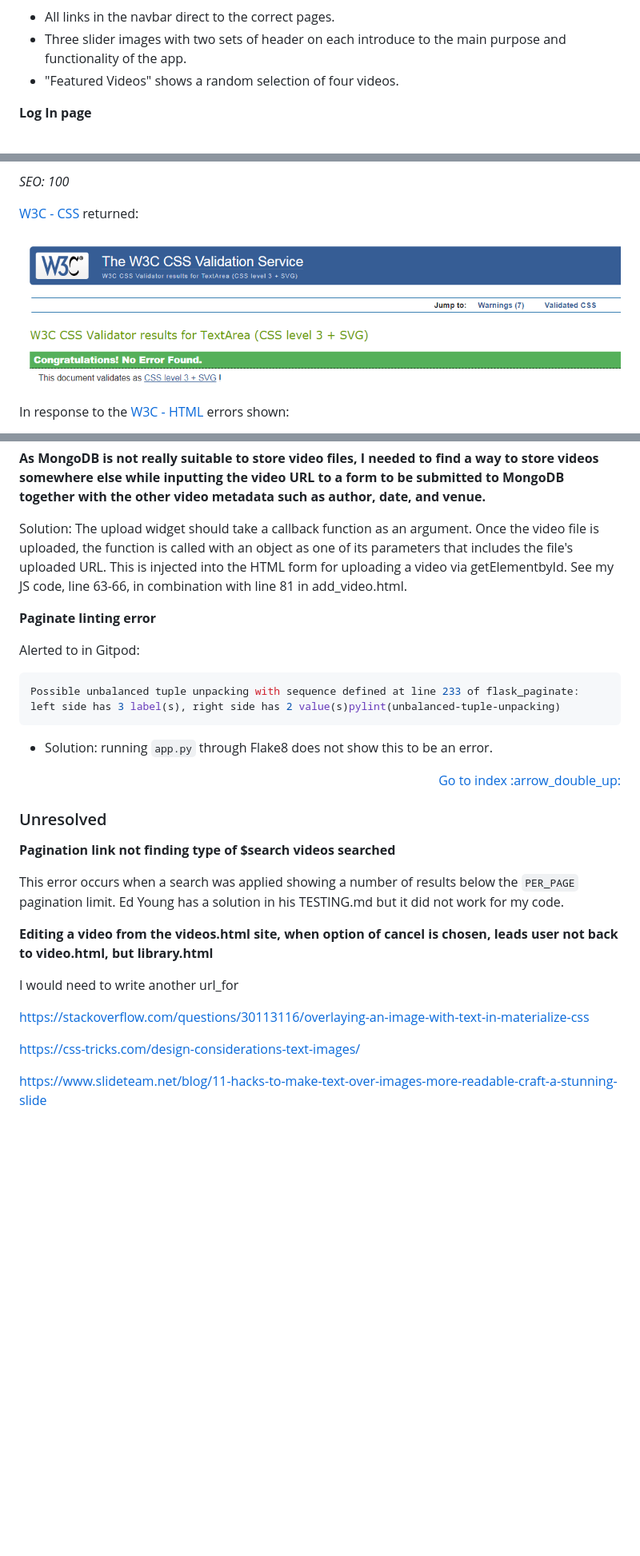
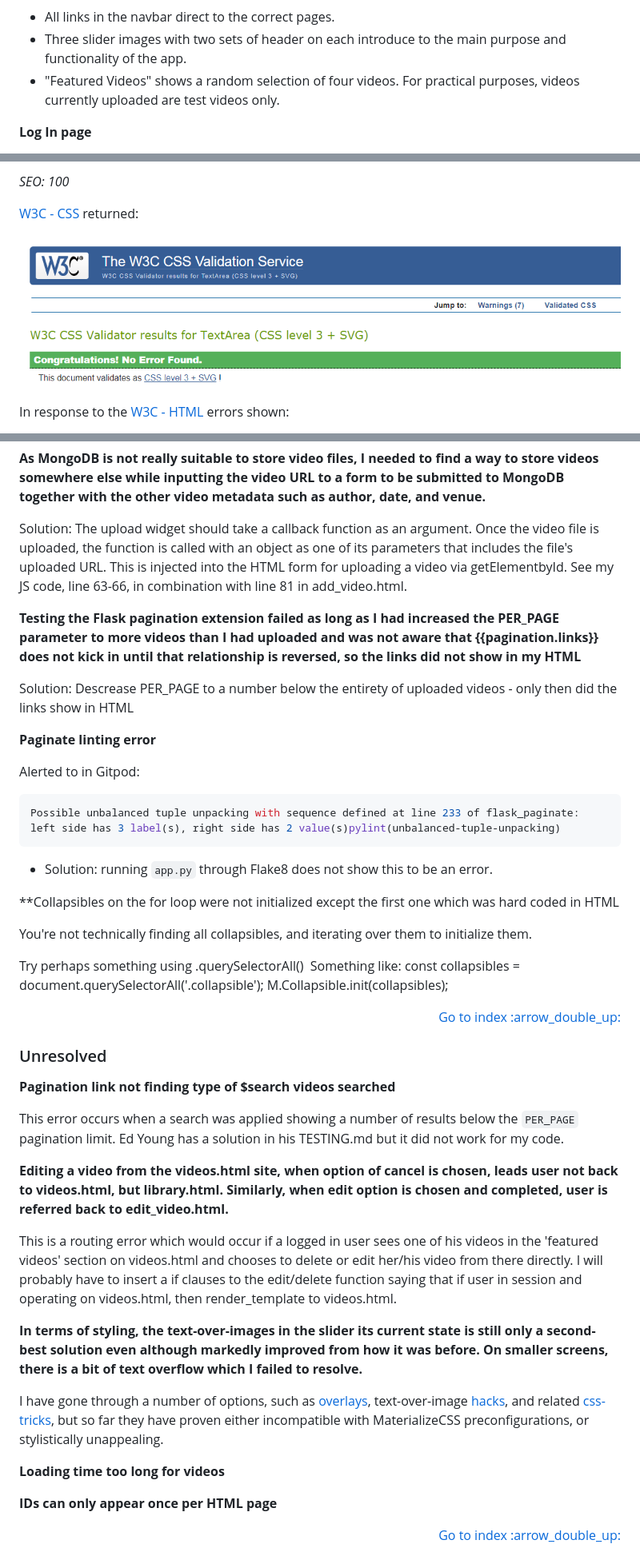
Before and after one commit to JochenFM/MS3_VideoLibrary, a Markdown page: TESTING.md, 3 parts joined by grey strips. Shown: that part at 80% size. Rendered like a GitHub page; blank space fills up the shorter version.

Commit message:
bug fix JS led to another one, eliminate white spaces in JS, move pngs in image folder

````diff
--- a/TESTING.md
+++ b/TESTING.md
@@ -46,7 +46,7 @@ Mobile:
 
 - All links in the navbar direct to the correct pages.
 - Three slider images with two sets of header on each introduce to the main purpose and functionality of the app.
-- "Featured Videos" shows a random selection of four videos.
+- "Featured Videos" shows a random selection of four videos. For practical purposes, videos currently uploaded are test videos only.
 
 
 **Log In page**
@@ -449,7 +449,7 @@ data from mongoDB.
 
 [W3C - CSS](https://jigsaw.w3.org/css-validator/) returned:
 
-![CSS Validator](css_validation.png)
+![CSS Validator](static/images/css_validation.png)
 
 
 
@@ -562,6 +563,11 @@ Solution: The upload widget should take a callback function as an argument. Once
 
 
 
+**Testing the Flask pagination extension failed as long as I had increased the PER_PAGE parameter to more videos than I had uploaded and was not aware that {{pagination.links}} does not kick in until that relationship is reversed, so the links did not show in my HTML**
+
+Solution: Descrease PER_PAGE to a number below the entirety of uploaded videos - only then did the links show in HTML
+
+
 **Paginate linting error**
 
 Alerted to in Gitpod:
@@ -570,6 +576,20 @@ Possible unbalanced tuple unpacking with sequence defined at line 233 of flask_p
 ```
 
 - Solution: running `app.py` through Flake8 does not show this to be an error.
+
+
+**Collapsibles on the for loop were not initialized except the first one which was hard coded in HTML
+
+You're not technically finding all collapsibles, and iterating over them to initialize them.
+﻿
+
+Try perhaps something using .querySelectorAll()
+﻿
+﻿Something like:
+﻿const collapsibles = document.querySelectorAll('.collapsible');
+﻿M.Collapsible.init(collapsibles);
+
+
 
 
 <div align="right"><a style="text-align:right" href="#top">Go to index :arrow_double_up:</a></div>
@@ -584,15 +604,21 @@ Possible unbalanced tuple unpacking with sequence defined at line 233 of flask_p
 This error occurs when a search was applied showing a number of results below the `PER_PAGE` pagination limit.
 Ed Young has a solution in his TESTING.md but it did not work for my code.
 
-**Editing a video from the videos.html site, when option of cancel is chosen, leads user not back to video.html, but library.html**
+**Editing a video from the videos.html site, when option of cancel is chosen, leads user not back to videos.html, but library.html. Similarly, when edit option is chosen and completed, user is referred back to edit_video.html.**
 
-I would need to write another url_for
+This is a routing error which would occur if a logged in user sees one of his videos in the 'featured videos' section on videos.html and chooses to delete or edit her/his video from there directly. I will probably have to insert a if clauses to the edit/delete function saying that if user in session and operating on videos.html, then render_template to videos.html.
+
+**In terms of styling, the text-over-images in the slider its current state is still only a second-best solution even although markedly improved from how it was before. On smaller screens, there is a bit of text overflow which I failed to resolve.**
+
+I have gone through a number of options, such as [overlays](
+https://stackoverflow.com/questions/30113116/overlaying-an-image-with-text-in-materialize-css), text-over-image [hacks](
+https://www.slideteam.net/blog/11-hacks-to-make-text-over-images-more-readable-craft-a-stunning-slide), and related [css-tricks](https://css-tricks.com/design-considerations-text-images/), but so far they have proven either incompatible with MaterializeCSS preconfigurations, or stylistically unappealing.
+
+
+**Loading time too long for videos**
+
+**IDs can only appear once per HTML page**
 
 
 
-
-https://stackoverflow.com/questions/30113116/overlaying-an-image-with-text-in-materialize-css
-
-https://css-tricks.com/design-considerations-text-images/
-
-https://www.slideteam.net/blog/11-hacks-to-make-text-over-images-more-readable-craft-a-stunning-slide
+<div align="right"><a style="text-align:right" href="#top">Go to index :arrow_double_up:</a></div>
````
Also changed, not shown: other parts of TESTING.md (+2 -1 lines), static/images/css_validation.png (renamed from css_validation.png), static/images/hint_js.png (renamed from hint_js.png), 4 other files.
